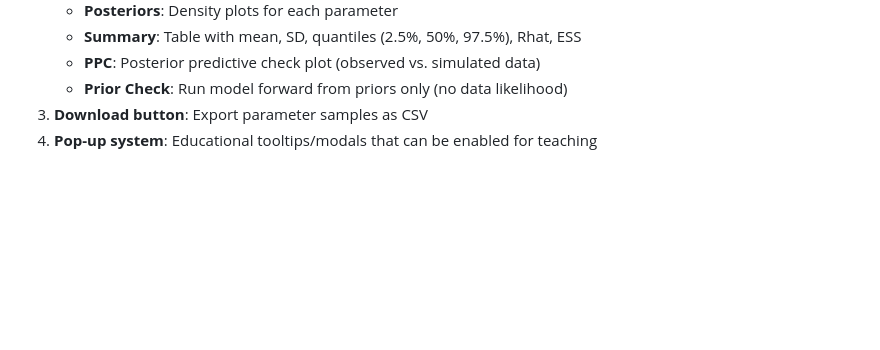
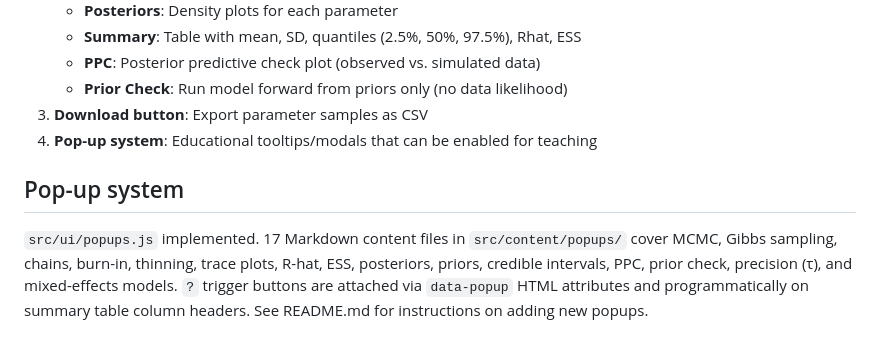
Before and after one commit to cbrown5/FANGS, a Markdown page: CLAUDE.md, the part around one of its changes. GitHub-like rendering; blank space fills up the shorter version.

```diff
--- a/CLAUDE.md
+++ b/CLAUDE.md
@@ -166,3 +168,11 @@ The dashboard has:
    - **Prior Check**: Run model forward from priors only (no data likelihood)
 3. **Download button**: Export parameter samples as CSV
 4. **Pop-up system**: Educational tooltips/modals that can be enabled for teaching
+
+## Pop-up system
+`src/ui/popups.js` implemented. 17 Markdown content files in `src/content/popups/`
+cover MCMC, Gibbs sampling, chains, burn-in, thinning, trace plots, R-hat, ESS,
+posteriors, priors, credible intervals, PPC, prior check, precision (τ), and
+mixed-effects models. `?` trigger buttons are attached via `data-popup` HTML
+attributes and programmatically on summary table column headers. See README.md
+for instructions on adding new popups.
```
Also changed, not shown: other parts of CLAUDE.md (+2 -0 lines), PROGRESS.md (+8 -7 lines).
